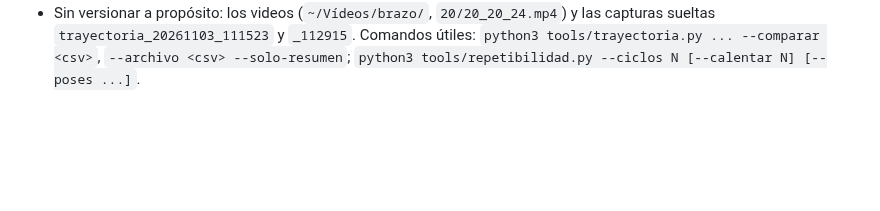
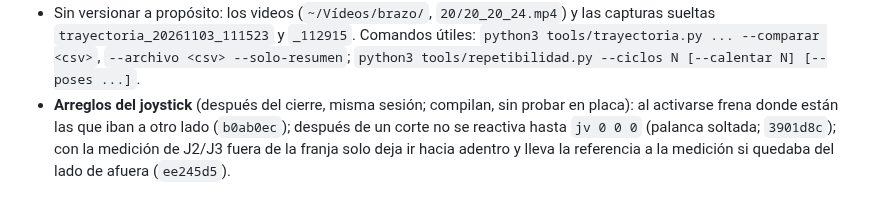
Before and after one commit to HecVelaz/pruebas-esp32, a Markdown page: notas/BITACORA.md, the part around the change. GitHub-like rendering; blank space fills up the shorter version.

Commit message:
notas: arreglos del joystick hechos (sin probar en placa)

```diff
--- a/notas/BITACORA.md
+++ b/notas/BITACORA.md
@@ -521,3 +521,7 @@ de `CLAUDE.md`, movido tal cual el 2026-10-22 (algunas cubren varios días).
 - Sin versionar a propósito: los videos (`~/Vídeos/brazo/`, `20/20_20_24.mp4`) y las capturas sueltas
   `trayectoria_20261103_111523` y `_112915`. Comandos útiles: `python3 tools/trayectoria.py ... --comparar <csv>`,
   `--archivo <csv> --solo-resumen`; `python3 tools/repetibilidad.py --ciclos N [--calentar N] [--poses ...]`.
+- **Arreglos del joystick** (después del cierre, misma sesión; compilan, sin probar en placa): al activarse frena
+  donde están las que iban a otro lado (`b0ab0ec`); después de un corte no se reactiva hasta `jv 0 0 0` (palanca
+  soltada; `3901d8c`); con la medición de J2/J3 fuera de la franja solo deja ir hacia adentro y lleva la referencia a
+  la medición si quedaba del lado de afuera (`ee245d5`).
```
Also changed, not shown: notas/PENDIENTES.md (+2 -4 lines).
